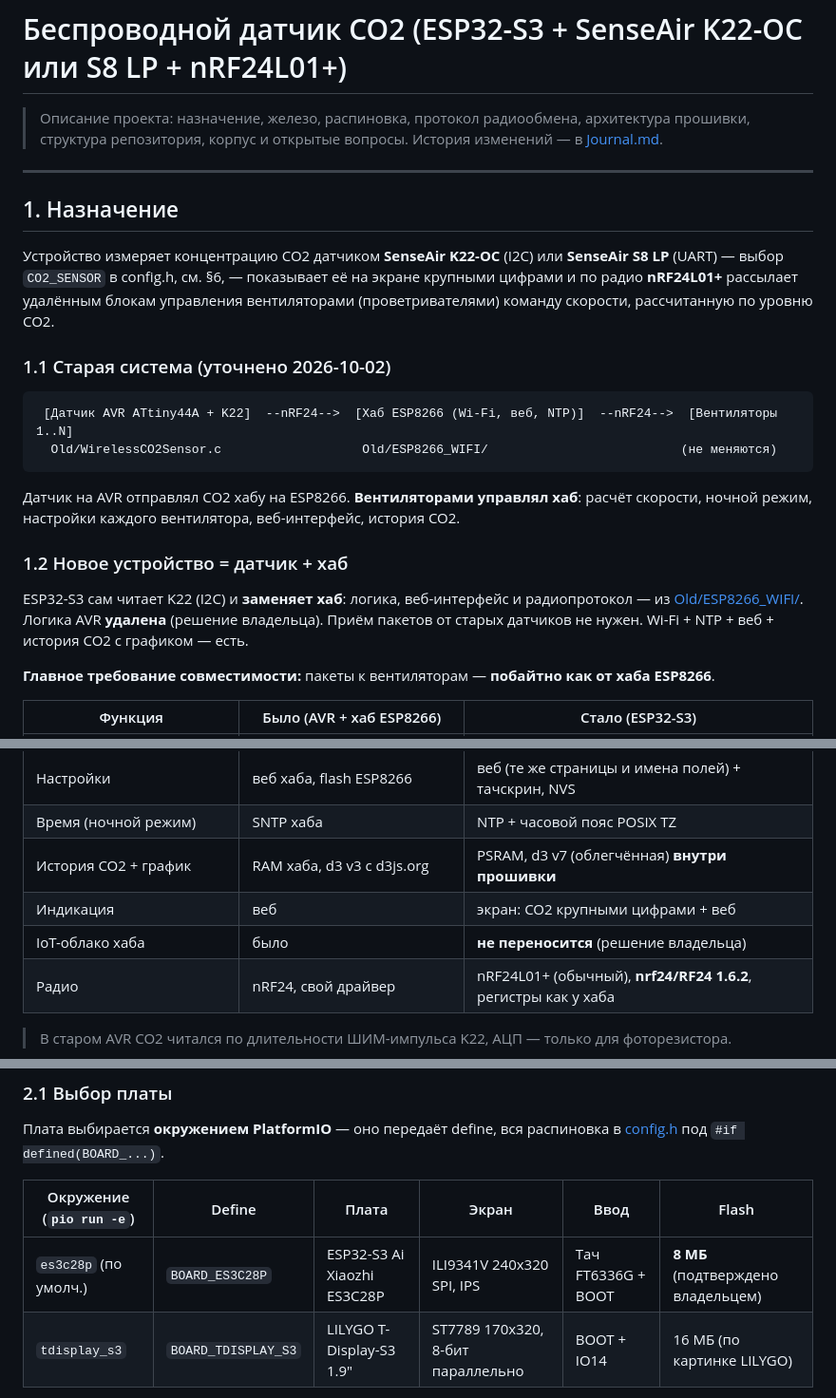
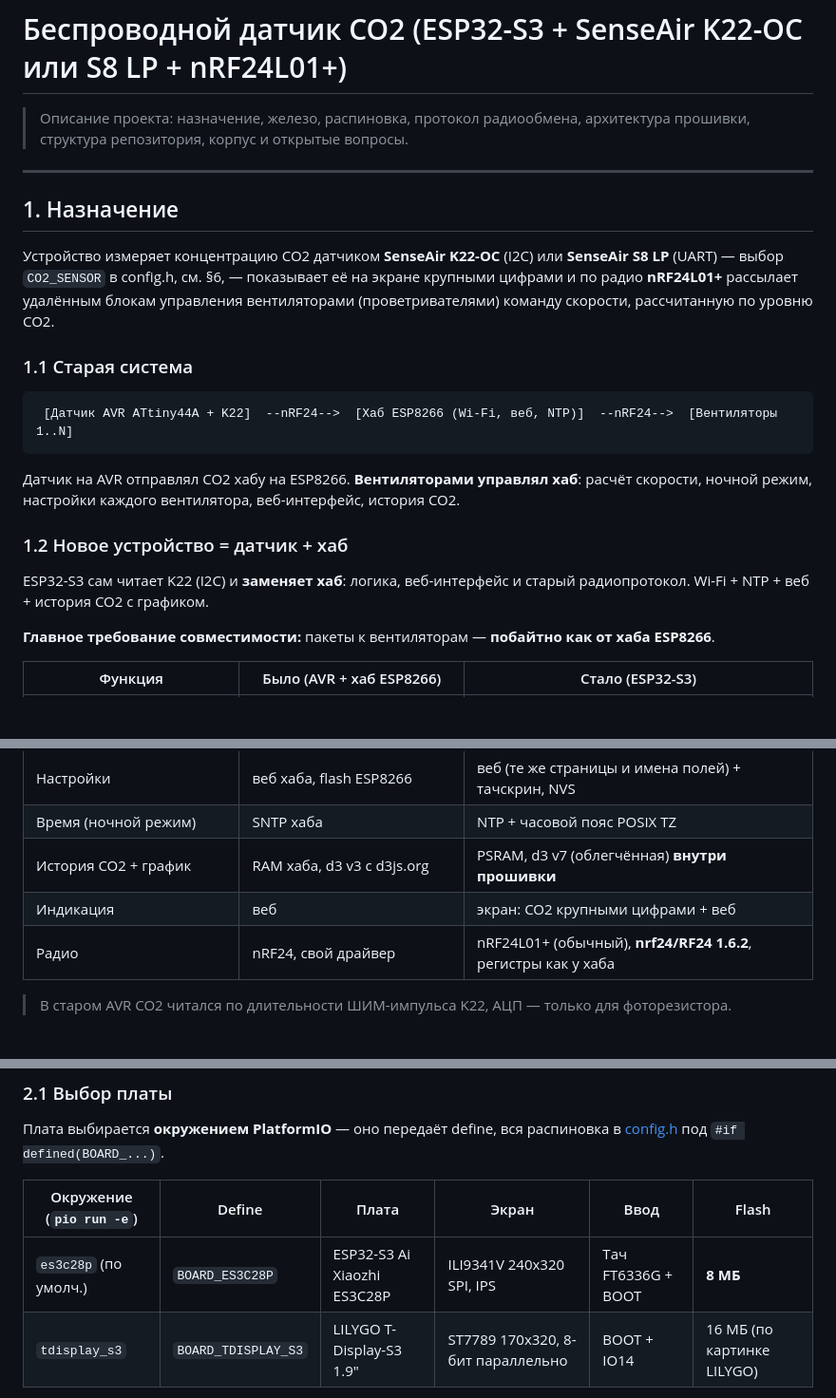
Before and after one commit to vad7/CO2_HUB_ESP32-S3, a Markdown page: Readme.md, 3 parts joined by grey strips. Shown at 95% size. GitHub-like rendering; blank space fills up the shorter version.

Commit message:
Обновление из приватного репозитория (9b9ecac)

````diff
--- a/Readme.md
+++ b/Readme.md
@@ -1,7 +1,7 @@
 # Беспроводной датчик CO2 (ESP32-S3 + SenseAir K22-OC или S8 LP + nRF24L01+)
 
 > Описание проекта: назначение, железо, распиновка, протокол радиообмена, архитектура прошивки,
-> структура репозитория, корпус и открытые вопросы. История изменений — в [Journal.md](Journal.md).
+> структура репозитория, корпус и открытые вопросы.
 
 ---
 
@@ -12,11 +12,10 @@
 крупными цифрами и по радио **nRF24L01+** рассылает удалённым блокам управления вентиляторами
 (проветривателями) команду скорости, рассчитанную по уровню CO2.
 
-### 1.1 Старая система (уточнено 2026-10-02)
+### 1.1 Старая система
 
 ```
  [Датчик AVR ATtiny44A + K22]  --nRF24-->  [Хаб ESP8266 (Wi-Fi, веб, NTP)]  --nRF24-->  [Вентиляторы 1..N]
-  Old/WirelessCO2Sensor.c                   Old/ESP8266_WIFI/                          (не меняются)
 ```
 
 Датчик на AVR отправлял CO2 хабу на ESP8266. **Вентиляторами управлял хаб**: расчёт скорости,
@@ -24,9 +23,8 @@
 
 ### 1.2 Новое устройство = датчик + хаб
 
-ESP32-S3 сам читает K22 (I2C) и **заменяет хаб**: логика, веб-интерфейс и радиопротокол —
-из [Old/ESP8266_WIFI/](Old/ESP8266_WIFI/). Логика AVR **удалена** (решение владельца).
-Приём пакетов от старых датчиков не нужен. Wi-Fi + NTP + веб + история CO2 с графиком — есть.
+ESP32-S3 сам читает K22 (I2C) и **заменяет хаб**: логика, веб-интерфейс и старый радиопротокол.
+Wi-Fi + NTP + веб + история CO2 с графиком.
 
 **Главное требование совместимости:** пакеты к вентиляторам — **побайтно как от хаба ESP8266**.
 
@@ -38,7 +36,6 @@ ESP32-S3 сам читает K22 (I2C) и **заменяет хаб**: логи
 | Время (ночной режим) | SNTP хаба | NTP + часовой пояс POSIX TZ |
 | История CO2 + график | RAM хаба, d3 v3 с d3js.org | PSRAM, d3 v7 (облегчённая) **внутри прошивки** |
 | Индикация | веб | экран: CO2 крупными цифрами + веб |
-| IoT-облако хаба | было | **не переносится** (решение владельца) |
 | Радио | nRF24, свой драйвер | nRF24L01+ (обычный), **nrf24/RF24 1.6.2**, регистры как у хаба |
 
 > В старом AVR CO2 читался по длительности ШИМ-импульса K22, АЦП — только для фоторезистора.
@@ -54,7 +51,7 @@ ESP32-S3 сам читает K22 (I2C) и **заменяет хаб**: логи
 
 | Окружение (`pio run -e`) | Define | Плата | Экран | Ввод | Flash |
 |---|---|---|---|---|---|
-| `es3c28p` (по умолч.) | `BOARD_ES3C28P` | ESP32-S3 Ai Xiaozhi ES3C28P | ILI9341V 240x320 SPI, IPS | Тач FT6336G + BOOT | **8 МБ** (подтверждено владельцем) |
+| `es3c28p` (по умолч.) | `BOARD_ES3C28P` | ESP32-S3 Ai Xiaozhi ES3C28P | ILI9341V 240x320 SPI, IPS | Тач FT6336G + BOOT | **8 МБ** |
 | `tdisplay_s3` | `BOARD_TDISPLAY_S3` | LILYGO T-Display-S3 1.9" | ST7789 170x320, 8-бит параллельно | BOOT + IO14 | 16 МБ (по картинке LILYGO) |
 
 Обе платы: модуль ESP32-S3R8 (8 МБ OPI PSRAM), логика 3.3V, USB нативный (прошивка + Serial через USB-CDC).
````
